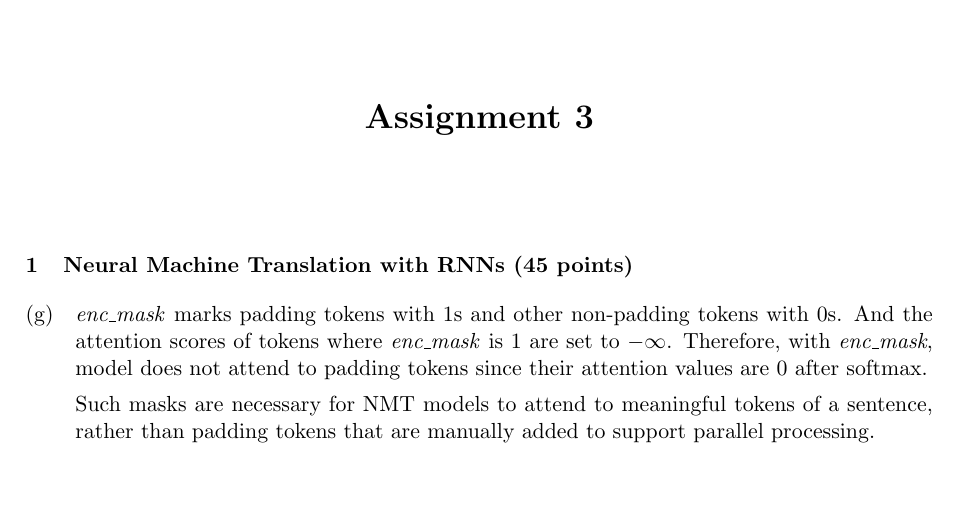
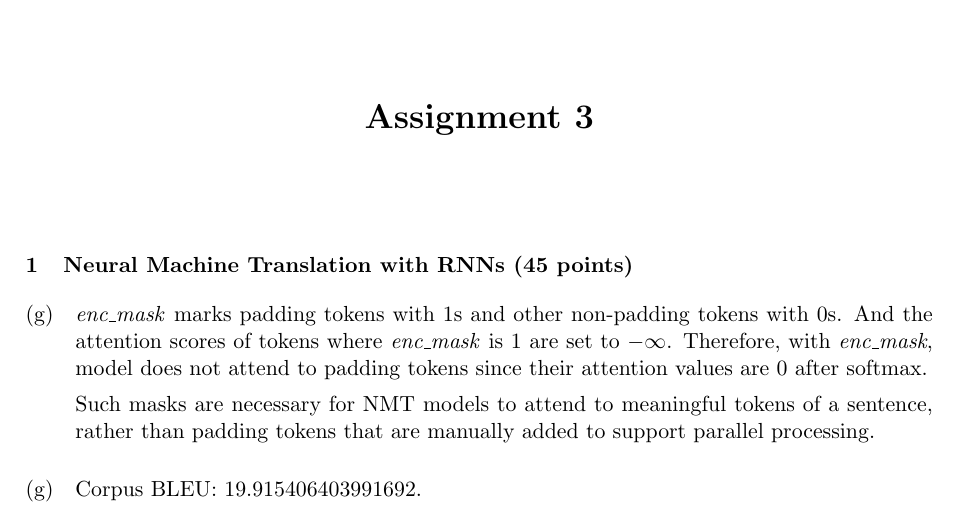
Before and after one commit to vwOvOwv/CS224n-Natural-Language-Processing-2024-Spring-Assignment, a LaTeX problem sheet (assignment3/writing/main.tex): part of the page, cut so that both start at the same text. Compiled offline with pdfLaTeX.

Commit message:
add BLEU score

```diff
--- a/assignment3/writing/main.tex
+++ b/assignment3/writing/main.tex
@@ -41,5 +41,7 @@
 
     Such masks are necessary for NMT models to attend to meaningful tokens of a sentence, rather
     than padding tokens that are manually added to support parallel processing.
+
+    \item Corpus BLEU: 19.915406403991692.
 \end{enumerate}
 \end{document}
```
